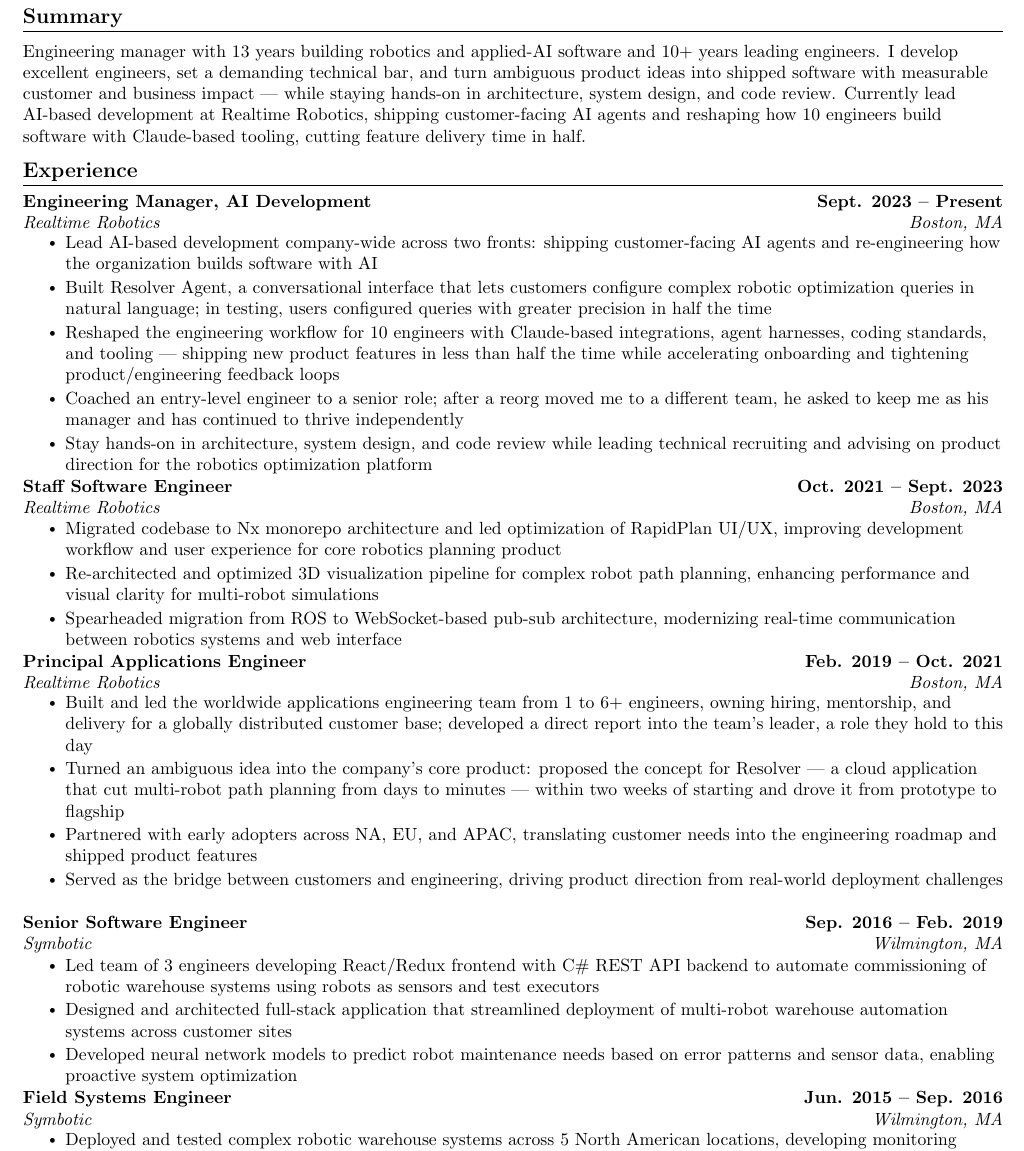
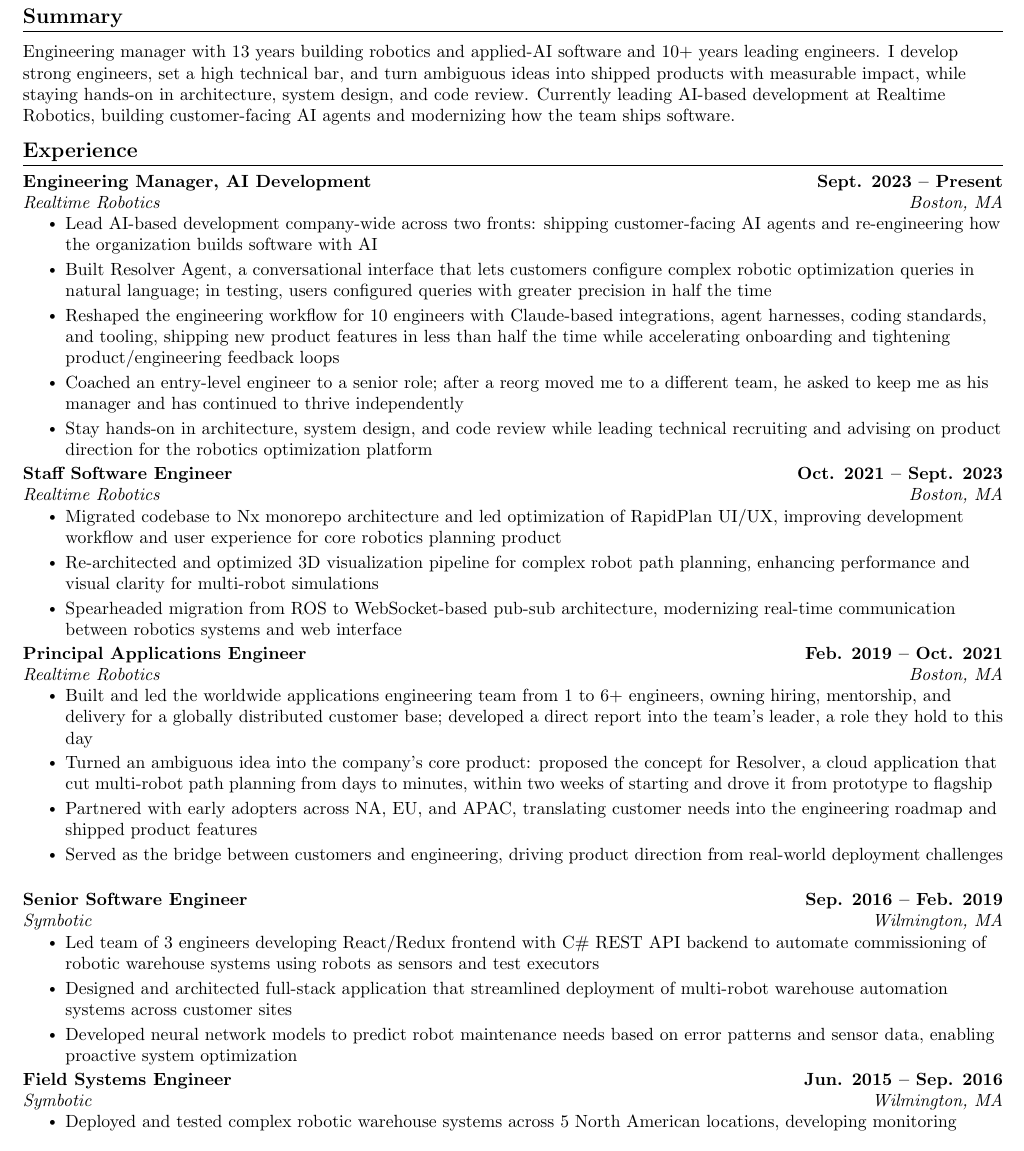
Before and after one commit to tytremblay/resume, a LaTeX CV (src/resume.tex): part of page 1 of 2, cut so that both start at the same text. Compiled offline with pdfLaTeX.

Commit message:
Generalize summary and remove em-dashes
- Rewrite summary to be role-agnostic rather than tailored to a specific
  job description
- Replace em-dashes with commas/semicolons in resume and README

Co-Authored-By: Claude Opus 4.8 <noreply@anthropic.com>

```diff
--- a/src/resume.tex
+++ b/src/resume.tex
@@ -119,7 +119,7 @@
 %-----------SUMMARY-----------
 \section{Summary}
   \vspace{2pt}
-  \small{Engineering manager with 13 years building robotics and applied-AI software and 10+ years leading engineers. I develop excellent engineers, set a demanding technical bar, and turn ambiguous product ideas into shipped software with measurable customer and business impact --- while staying hands-on in architecture, system design, and code review. Currently lead AI-based development at Realtime Robotics, shipping customer-facing AI agents and reshaping how 10 engineers build software with Claude-based tooling, cutting feature delivery time in half.}
+  \small{Engineering manager with 13 years building robotics and applied-AI software and 10+ years leading engineers. I develop strong engineers, set a high technical bar, and turn ambiguous ideas into shipped products with measurable impact, while staying hands-on in architecture, system design, and code review. Currently leading AI-based development at Realtime Robotics, building customer-facing AI agents and modernizing how the team ships software.}
   \vspace{-6pt}
 
 %-----------EXPERIENCE-----------
@@ -132,7 +132,7 @@
       \resumeItemListStart
         \resumeItem{Lead AI-based development company-wide across two fronts: shipping customer-facing AI agents and re-engineering how the organization builds software with AI}
         \resumeItem{Built Resolver Agent, a conversational interface that lets customers configure complex robotic optimization queries in natural language; in testing, users configured queries with greater precision in half the time}
-        \resumeItem{Reshaped the engineering workflow for 10 engineers with Claude-based integrations, agent harnesses, coding standards, and tooling --- shipping new product features in less than half the time while accelerating onboarding and tightening product/engineering feedback loops}
+        \resumeItem{Reshaped the engineering workflow for 10 engineers with Claude-based integrations, agent harnesses, coding standards, and tooling, shipping new product features in less than half the time while accelerating onboarding and tightening product/engineering feedback loops}
         \resumeItem{Coached an entry-level engineer to a senior role; after a reorg moved me to a different team, he asked to keep me as his manager and has continued to thrive independently}
         \resumeItem{Stay hands-on in architecture, system design, and code review while leading technical recruiting and advising on product direction for the robotics optimization platform}
       \resumeItemListEnd
@@ -151,7 +151,7 @@
       {Realtime Robotics}{Boston, MA}
       \resumeItemListStart
         \resumeItem{Built and led the worldwide applications engineering team from 1 to 6+ engineers, owning hiring, mentorship, and delivery for a globally distributed customer base; developed a direct report into the team's leader, a role they hold to this day}
-        \resumeItem{Turned an ambiguous idea into the company's core product: proposed the concept for Resolver --- a cloud application that cut multi-robot path planning from days to minutes --- within two weeks of starting and drove it from prototype to flagship}
+        \resumeItem{Turned an ambiguous idea into the company's core product: proposed the concept for Resolver, a cloud application that cut multi-robot path planning from days to minutes, within two weeks of starting and drove it from prototype to flagship}
         \resumeItem{Partnered with early adopters across NA, EU, and APAC, translating customer needs into the engineering roadmap and shipped product features}
         \resumeItem{Served as the bridge between customers and engineering, driving product direction from real-world deployment challenges}
     \resumeItemListEnd
```
Also changed, not shown: README.md.
